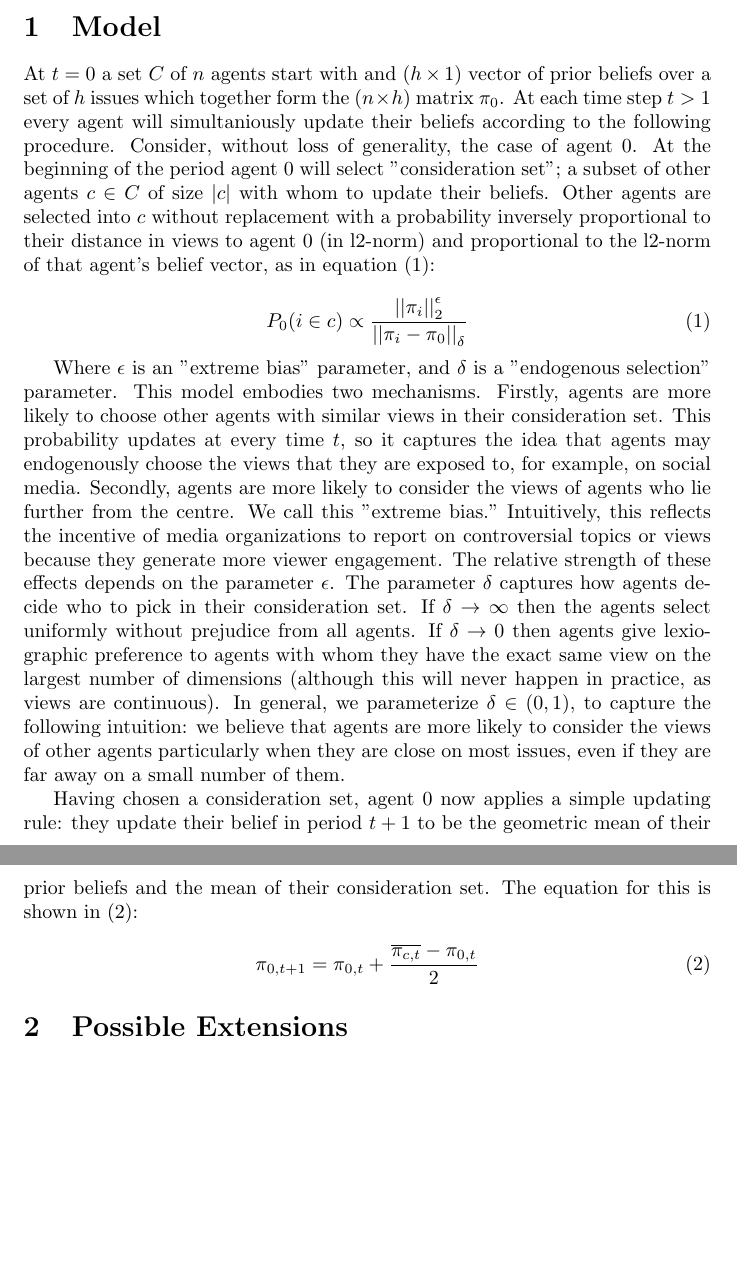
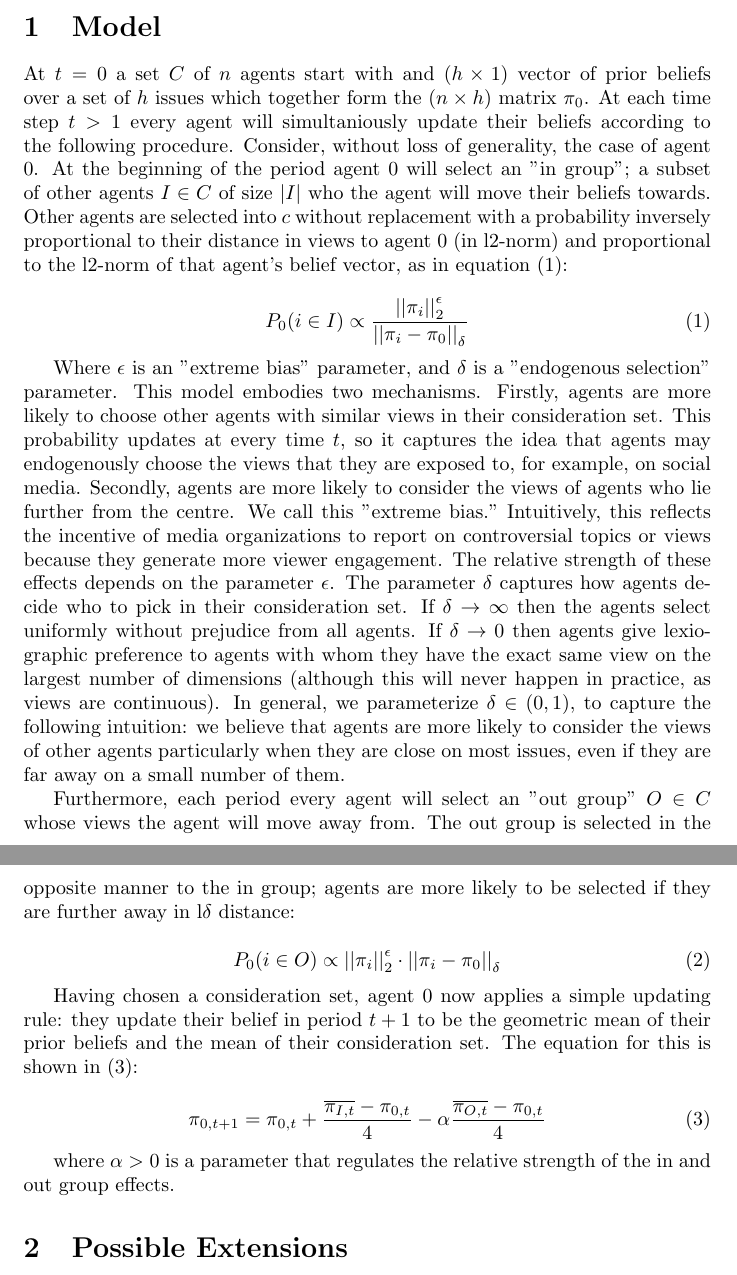
Before and after one commit to e-hall-hoffarth/bayesian_polarisation, a LaTeX document (latex/main.tex): two parts of pages 1 and 2 of 9, joined at a grey line, cut so that both start at the same text, the shorter picture padded with empty space. Compiled offline with pdfLaTeX.

Commit message:
Add outgroup to paper

```diff
--- a/latex/main.tex
+++ b/latex/main.tex
@@ -12,21 +12,30 @@
 
 \section{Model}
 
-At $t=0$ a set $C$ of $n$ agents start with and $(h \times 1)$ vector of prior beliefs over a set of $h$ issues which together form the $(n \times h)$ matrix $\pi_0$. At each time step $t > 1$ every agent will simultaniously update their beliefs according to the following procedure. Consider, without loss of generality, the case of agent 0. At the beginning of the period agent 0 will select "consideration set"; a subset of other agents $c \in C$ of size $|c|$ with whom to update their beliefs. Other agents are selected into $c$ without replacement with a probability inversely proportional to their distance in views to agent 0 (in l2-norm) and proportional to the l2-norm of that agent's belief vector, as in equation (\ref{consideration_prob}):
+At $t=0$ a set $C$ of $n$ agents start with and $(h \times 1)$ vector of prior beliefs over a set of $h$ issues which together form the $(n \times h)$ matrix $\pi_0$. At each time step $t > 1$ every agent will simultaniously update their beliefs according to the following procedure. Consider, without loss of generality, the case of agent 0. At the beginning of the period agent 0 will select an "in group"; a subset of other agents $I \in C$ of size $|I|$ who the agent will move their beliefs towards. Other agents are selected into $c$ without replacement with a probability inversely proportional to their distance in views to agent 0 (in l2-norm) and proportional to the l2-norm of that agent's belief vector, as in equation (\ref{ingroup_prob}):
 
 \begin{equation}
-    P_0(i \in c) \propto \frac{{||\pi_i||}_2^\epsilon}{{||\pi_i - \pi_0||}_\delta}
-    \label{consideration_prob}
+    P_0(i \in I) \propto \frac{{||\pi_i||}_2^\epsilon}{{||\pi_i - \pi_0||}_\delta}
+    \label{ingroup_prob}
 \end{equation}
 
 Where $\epsilon$ is an "extreme bias" parameter, and $\delta$ is a "endogenous selection" parameter. This model embodies two mechanisms. Firstly, agents are more likely to choose other agents with similar views in their consideration set. This probability updates at every time $t$, so it captures the idea that agents may endogenously choose the views that they are exposed to, for example, on social media. Secondly, agents are more likely to consider the views of agents who lie further from the centre. We call this "extreme bias." Intuitively, this reflects the incentive of media organizations to report on controversial topics or views because they generate more viewer engagement. The relative strength of these effects depends on the parameter $\epsilon$. The parameter $\delta$ captures how agents decide who to pick in their consideration set. If $\delta \to \infty$ then the agents select uniformly without prejudice from all agents. If $\delta \to 0$ then agents give lexiographic preference to agents with whom they have the exact same view on the largest number of dimensions (although this will never happen in practice, as views are continuous). In general, we parameterize $\delta \in (0, 1)$, to capture the following intuition: we believe that agents are more likely to consider the views of other agents particularly when they are close on most issues, even if they are far away on a small number of them.
 
+Furthermore, each period every agent will select an "out group" $O \in C$ whose views the agent will move away from. The out group is selected in the opposite manner to the in group; agents are more likely to be selected if they are further away in l$\delta$ distance:
+
+\begin{equation}
+    P_0(i \in O) \propto {||\pi_i||}_2^\epsilon \cdot {||\pi_i - \pi_0||}_\delta
+    \label{outgroup_prob}
+\end{equation}
+
 Having chosen a consideration set, agent 0 now applies a simple updating rule: they update their belief in period $t+1$ to be the geometric mean of their prior beliefs and the mean of their consideration set. The equation for this is shown in (\ref{updating_rule}):
 
 \begin{equation}
-    \pi_{0, t+1} = \pi_{0, t} + \frac{\overline{\pi_{c, t}} - \pi_{0, t}}{2}
+    \pi_{0, t+1} = \pi_{0, t} + \frac{\overline{\pi_{I, t}} - \pi_{0, t}}{4} - \alpha \frac{\overline{\pi_{O, t}} - \pi_{0, t}}{4}
     \label{updating_rule}
 \end{equation}
+
+where $\alpha > 0$ is a parameter that regulates the relative strength of the in and out group effects.
 
 \section{Possible Extensions}
 
```
Also changed, not shown: latex/main.pdf, latex/main.tex (2 more changed lines).
